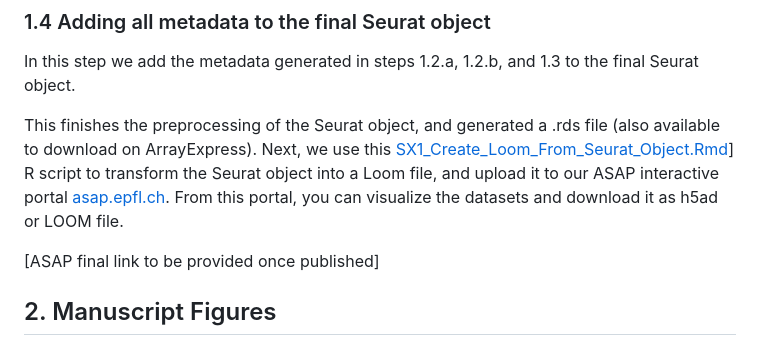
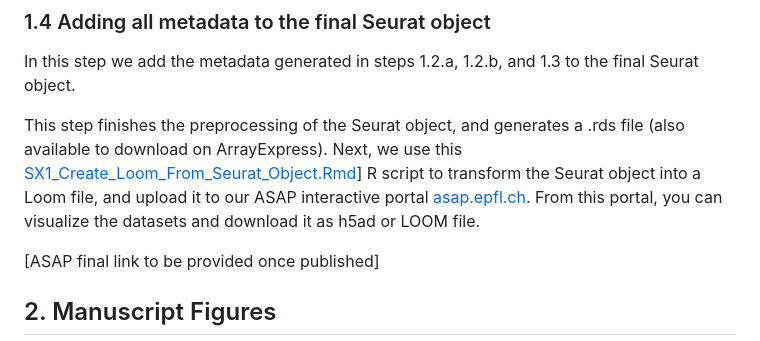
Before and after one commit to DeplanckeLab/Neuro_Droso_ND75KD, a Markdown page: README.md, the part around the change. GitHub-like rendering.

```diff
--- a/README.md
+++ b/README.md
@@ -64,7 +64,7 @@ We do this after all metadata were generated, in step 1.4.
 ### 1.4 Adding all metadata to the final Seurat object
 In this step we add the metadata generated in steps 1.2.a, 1.2.b, and 1.3 to the final Seurat object.
 
-This finishes the preprocessing of the Seurat object, and generated a .rds file (also available to download on ArrayExpress). Next, we use this [SX1_Create_Loom_From_Seurat_Object.Rmd](preprocessing/SX1_Create_Loom_From_Seurat_Object.Rmd)] R script to transform the Seurat object into a Loom file, and upload it to our ASAP interactive portal [asap.epfl.ch](https://asap.epfl.ch). From this portal, you can visualize the datasets and download it as h5ad or LOOM file.
+This step finishes the preprocessing of the Seurat object, and generates a .rds file (also available to download on ArrayExpress). Next, we use this [SX1_Create_Loom_From_Seurat_Object.Rmd](preprocessing/SX1_Create_Loom_From_Seurat_Object.Rmd)] R script to transform the Seurat object into a Loom file, and upload it to our ASAP interactive portal [asap.epfl.ch](https://asap.epfl.ch). From this portal, you can visualize the datasets and download it as h5ad or LOOM file.
 
 [ASAP final link to be provided once published]
 
```
